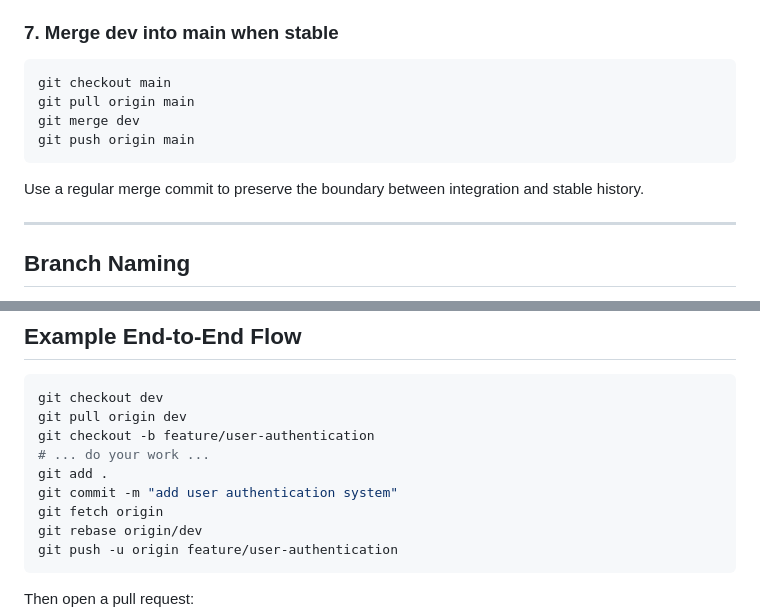
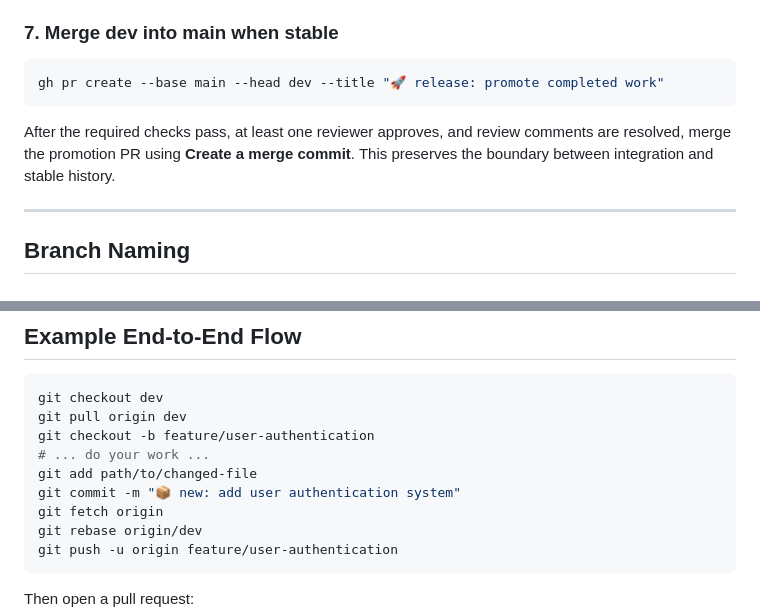
Before and after one commit to wgtechlabs/clean-flow, a Markdown page: README.md, 2 parts joined by grey strips. GitHub-like rendering.

````diff
--- a/README.md
+++ b/README.md
@@ -159,13 +190,12 @@ When approved, squash merge into `dev`. This turns multiple work-in-progress com
 ### 7. Merge dev into main when stable
 
 ```bash
-git checkout main
-git pull origin main
-git merge dev
-git push origin main
+gh pr create --base main --head dev --title "🚀 release: promote completed work"
 ```
 
-Use a regular merge commit to preserve the boundary between integration and stable history.
+After the required checks pass, at least one reviewer approves, and review
+comments are resolved, merge the promotion PR using **Create a merge commit**.
+This preserves the boundary between integration and stable history.
 
 ---
 
@@ -396,8 +426,8 @@ git checkout dev
 git pull origin dev
 git checkout -b feature/user-authentication
 # ... do your work ...
-git add .
-git commit -m "add user authentication system"
+git add path/to/changed-file
+git commit -m "📦 new: add user authentication system"
 git fetch origin
 git rebase origin/dev
 git push -u origin feature/user-authentication
````
Also changed, not shown: other parts of README.md (+63 -32 lines).
